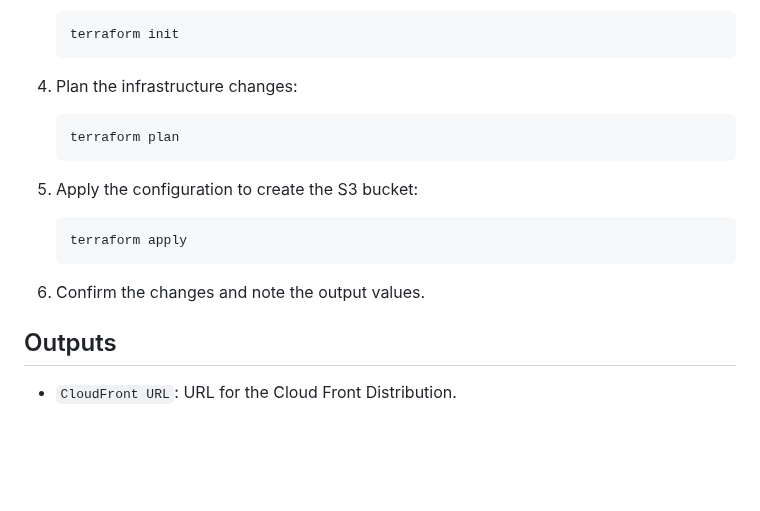
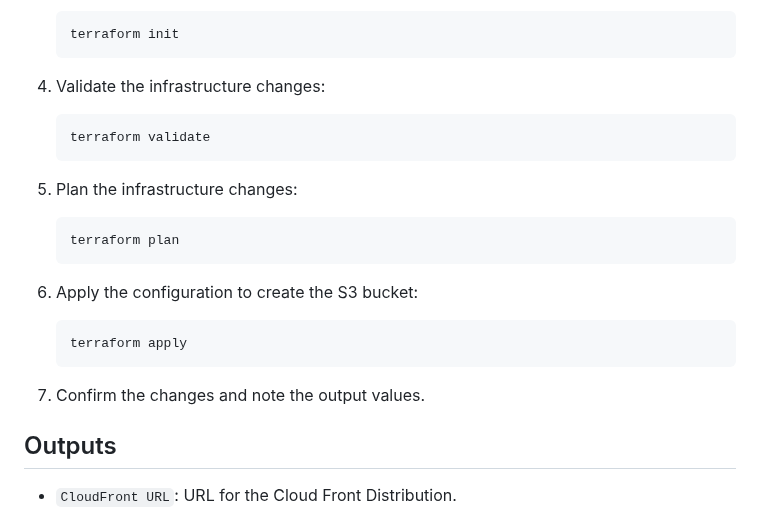
Before and after one commit to jdiaz2001/terraform-s3-project, a Markdown page: README.md, the part around the change. Rendered like a GitHub page; blank space fills up the shorter version.

````diff
--- a/README.md
+++ b/README.md
@@ -76,17 +76,22 @@ Below is the architecture diagram for the Terraform S3 Project:
     terraform init
     ```
 
-4. Plan the infrastructure changes:
+4. Validate the infrastructure changes:
+    ```bash
+    terraform validate
+    ```
+
+5. Plan the infrastructure changes:
     ```bash
     terraform plan
     ```
 
-5. Apply the configuration to create the S3 bucket:
+6. Apply the configuration to create the S3 bucket:
     ```bash
     terraform apply
     ```
 
-6. Confirm the changes and note the output values.
+7. Confirm the changes and note the output values.
 
 ## Outputs
 - `CloudFront URL`: URL for the Cloud Front Distribution.
````
